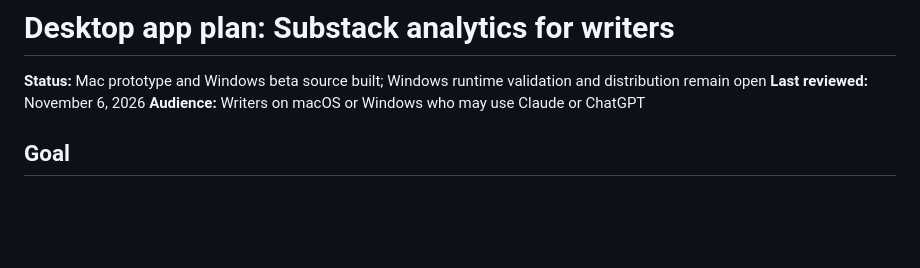
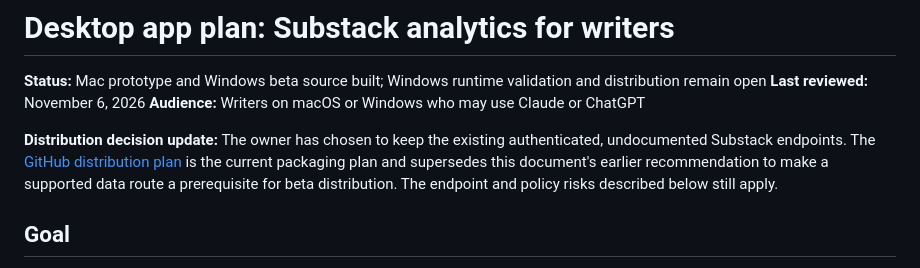
Before and after one commit to w1k5/substack-pull, a Markdown page: docs/desktop-app-plan.md, the part around the change. Drawn GitHub-style; blank space fills up the shorter version.

```diff
--- a/docs/desktop-app-plan.md
+++ b/docs/desktop-app-plan.md
@@ -3,6 +3,13 @@
 **Status:** Mac prototype and Windows beta source built; Windows runtime validation and distribution remain open
 **Last reviewed:** November 6, 2026
 **Audience:** Writers on macOS or Windows who may use Claude or ChatGPT
+
+**Distribution decision update:** The owner has chosen to keep the existing
+authenticated, undocumented Substack endpoints. The
+[GitHub distribution plan](github-distribution-plan.md) is the current packaging
+plan and supersedes this document's earlier recommendation to make a supported
+data route a prerequisite for beta distribution. The endpoint and policy risks
+described below still apply.
 
 ## Goal
 
```
Also changed, not shown: README.md (+21 -6 lines), docs/github-distribution-plan.md (added, +141 -0 lines).
